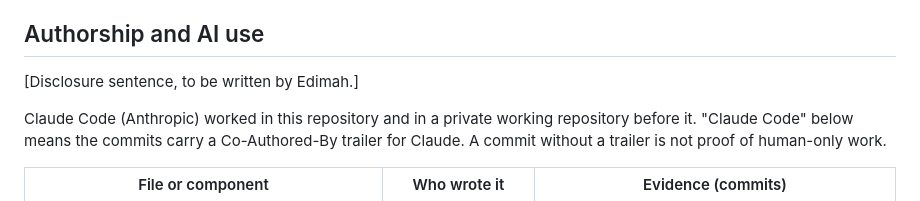
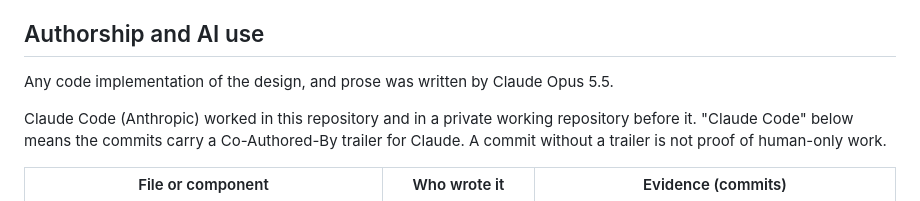
Before and after one commit to Edimah/agentic-collusion-detector-in-public-logs, a Markdown page: README.md, the part around the change. Drawn GitHub-style.

Commit message:
Clarify authorship and AI contributions in README
Updated authorship section to specify that Claude Opus 5.5 wrote the code implementation and prose.

```diff
--- a/README.md
+++ b/README.md
@@ -56,7 +56,7 @@ Python 3.13, dependencies in `requirements.txt`. About two minutes.
 
 ## Authorship and AI use
 
-[Disclosure sentence, to be written by Edimah.]
+Any code implementation of the design, and prose was written by Claude Opus 5.5.
 
 Claude Code (Anthropic) worked in this repository and in a private working repository before it. "Claude Code" below means the commits carry a Co-Authored-By trailer for Claude. A commit without a trailer is not proof of human-only work.
 
```
